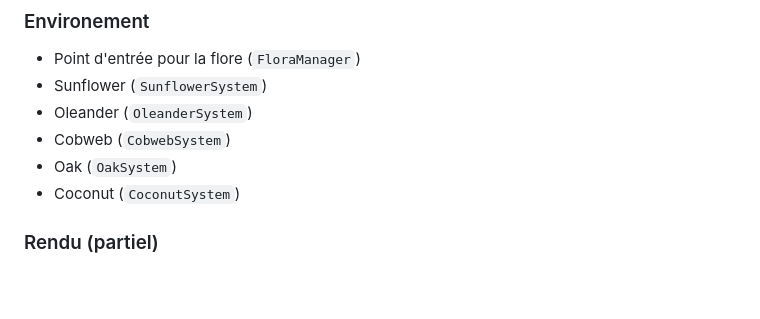
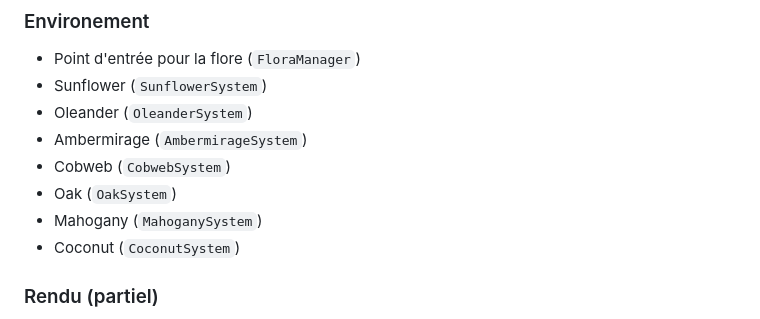
Before and after one commit to Rigalto/sixty-below, a Markdown page: doc/ROADMAP.md, the part around the change. GitHub-like rendering; blank space fills up the shorter version.

Commit message:
mise à jour avancement

```diff
--- a/doc/ROADMAP.md
+++ b/doc/ROADMAP.md
@@ -362,8 +362,10 @@ La Sap corrode le Copper. Il doit donc être remplacer par du Gold.
 - Point d'entrée pour la flore (`FloraManager`)
 - Sunflower (`SunflowerSystem`)
 - Oleander (`OleanderSystem`)
+- Ambermirage (`AmbermirageSystem`)
 - Cobweb (`CobwebSystem`)
 - Oak (`OakSystem`)
+- Mahogany (`MahoganySystem`)
 - Coconut (`CoconutSystem`)
 
 ### Rendu (partiel)
```
